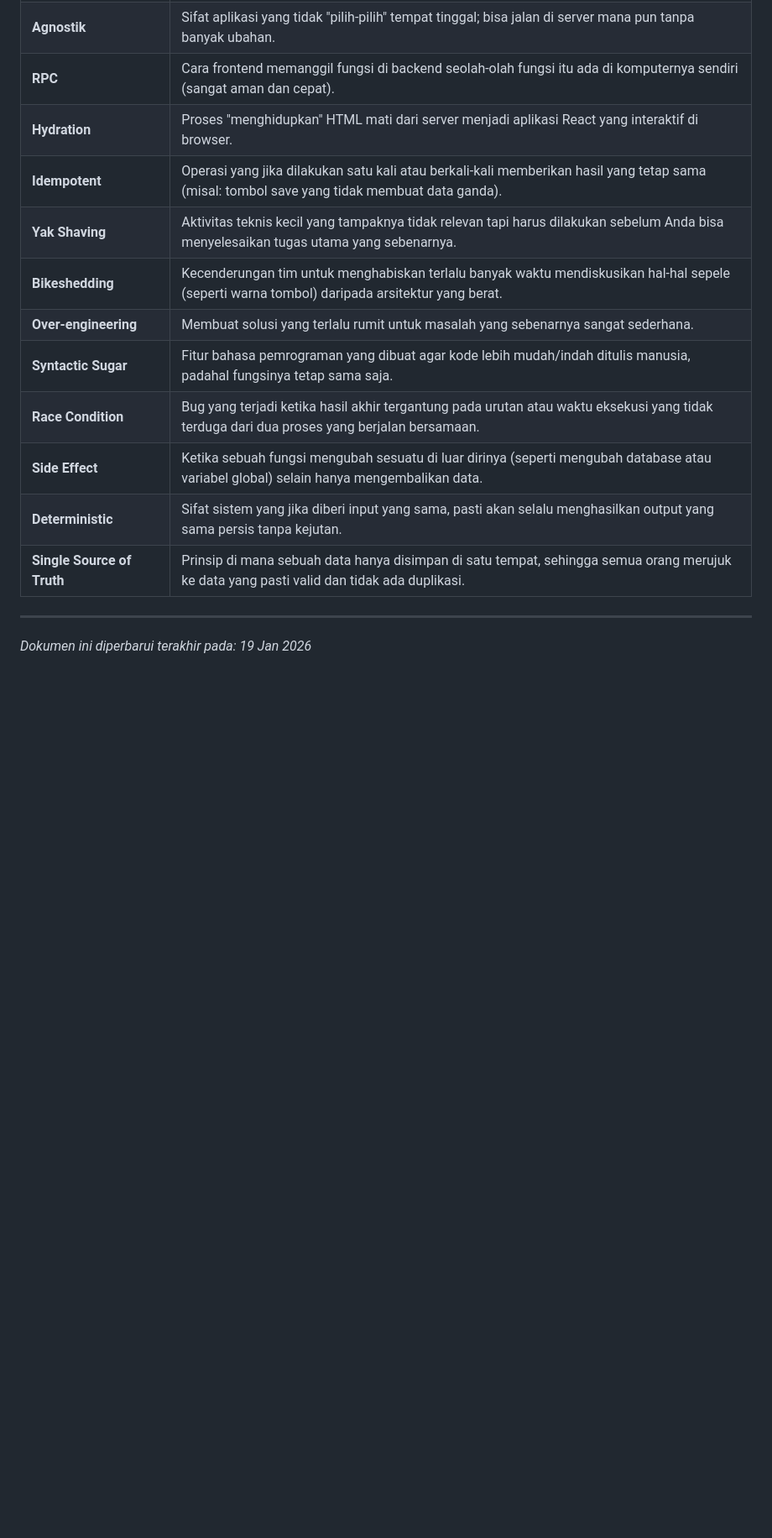
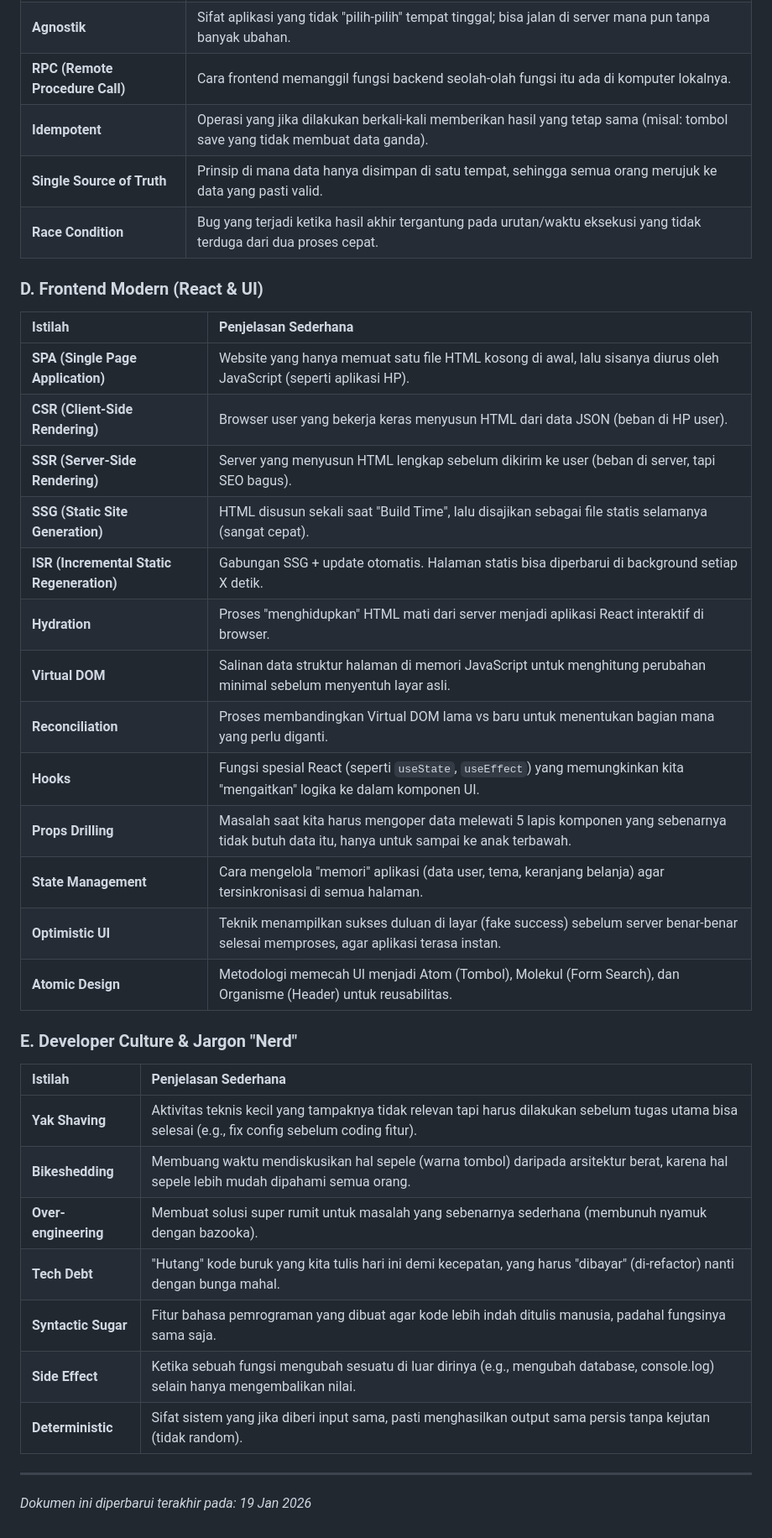
Before and after one commit to sandikodev/margin-pro, a Markdown page: docs/DEEP_DIVE_MENTAL_MODEL.md, the part around one of its changes. Shown at 84% size. Rendered like a GitHub page; blank space fills up the shorter version.

```diff
--- a/docs/DEEP_DIVE_MENTAL_MODEL.md
+++ b/docs/DEEP_DIVE_MENTAL_MODEL.md
@@ -122,15 +128,36 @@ Untuk membantu pengembang yang baru memulai, berikut adalah penjelasan sederhana
 | **Agnostik** | Sifat aplikasi yang tidak "pilih-pilih" tempat tinggal; bisa jalan di server mana pun tanpa banyak ubahan. |
-| **RPC** | Cara frontend memanggil fungsi di backend seolah-olah fungsi itu ada di komputernya sendiri (sangat aman dan cepat). |
-| **Hydration** | Proses "menghidupkan" HTML mati dari server menjadi aplikasi React yang interaktif di browser. |
-| **Idempotent** | Operasi yang jika dilakukan satu kali atau berkali-kali memberikan hasil yang tetap sama (misal: tombol save yang tidak membuat data ganda). |
-| **Yak Shaving** | Aktivitas teknis kecil yang tampaknya tidak relevan tapi harus dilakukan sebelum Anda bisa menyelesaikan tugas utama yang sebenarnya. |
-| **Bikeshedding** | Kecenderungan tim untuk menghabiskan terlalu banyak waktu mendiskusikan hal-hal sepele (seperti warna tombol) daripada arsitektur yang berat. |
-| **Over-engineering** | Membuat solusi yang terlalu rumit untuk masalah yang sebenarnya sangat sederhana. |
-| **Syntactic Sugar** | Fitur bahasa pemrograman yang dibuat agar kode lebih mudah/indah ditulis manusia, padahal fungsinya tetap sama saja. |
-| **Race Condition** | Bug yang terjadi ketika hasil akhir tergantung pada urutan atau waktu eksekusi yang tidak terduga dari dua proses yang berjalan bersamaan. |
-| **Side Effect** | Ketika sebuah fungsi mengubah sesuatu di luar dirinya (seperti mengubah database atau variabel global) selain hanya mengembalikan data. |
-| **Deterministic** | Sifat sistem yang jika diberi input yang sama, pasti akan selalu menghasilkan output yang sama persis tanpa kejutan. |
-| **Single Source of Truth** | Prinsip di mana sebuah data hanya disimpan di satu tempat, sehingga semua orang merujuk ke data yang pasti valid dan tidak ada duplikasi. |
+| **RPC (Remote Procedure Call)** | Cara frontend memanggil fungsi backend seolah-olah fungsi itu ada di komputer lokalnya. |
+| **Idempotent** | Operasi yang jika dilakukan berkali-kali memberikan hasil yang tetap sama (misal: tombol save yang tidak membuat data ganda). |
+| **Single Source of Truth** | Prinsip di mana data hanya disimpan di satu tempat, sehingga semua orang merujuk ke data yang pasti valid. |
+| **Race Condition** | Bug yang terjadi ketika hasil akhir tergantung pada urutan/waktu eksekusi yang tidak terduga dari dua proses cepat. |
+
+### D. Frontend Modern (React & UI)
+| Istilah | Penjelasan Sederhana |
+| :--- | :--- |
+| **SPA (Single Page Application)** | Website yang hanya memuat satu file HTML kosong di awal, lalu sisanya diurus oleh JavaScript (seperti aplikasi HP). |
+| **CSR (Client-Side Rendering)** | Browser user yang bekerja keras menyusun HTML dari data JSON (beban di HP user). |
+| **SSR (Server-Side Rendering)** | Server yang menyusun HTML lengkap sebelum dikirim ke user (beban di server, tapi SEO bagus). |
+| **SSG (Static Site Generation)** | HTML disusun sekali saat "Build Time", lalu disajikan sebagai file statis selamanya (sangat cepat). |
+| **ISR (Incremental Static Regeneration)** | Gabungan SSG + update otomatis. Halaman statis bisa diperbarui di background setiap X detik. |
+| **Hydration** | Proses "menghidupkan" HTML mati dari server menjadi aplikasi React interaktif di browser. |
+| **Virtual DOM** | Salinan data struktur halaman di memori JavaScript untuk menghitung perubahan minimal sebelum menyentuh layar asli. |
+| **Reconciliation** | Proses membandingkan Virtual DOM lama vs baru untuk menentukan bagian mana yang perlu diganti. |
+| **Hooks** | Fungsi spesial React (seperti `useState`, `useEffect`) yang memungkinkan kita "mengaitkan" logika ke dalam komponen UI. |
+| **Props Drilling** | Masalah saat kita harus mengoper data melewati 5 lapis komponen yang sebenarnya tidak butuh data itu, hanya untuk sampai ke anak terbawah. |
+| **State Management** | Cara mengelola "memori" aplikasi (data user, tema, keranjang belanja) agar tersinkronisasi di semua halaman. |
+| **Optimistic UI** | Teknik menampilkan sukses duluan di layar (fake success) sebelum server benar-benar selesai memproses, agar aplikasi terasa instan. |
+| **Atomic Design** | Metodologi memecah UI menjadi Atom (Tombol), Molekul (Form Search), dan Organisme (Header) untuk reusabilitas. |
+
+### E. Developer Culture & Jargon "Nerd"
+| Istilah | Penjelasan Sederhana |
+| :--- | :--- |
+| **Yak Shaving** | Aktivitas teknis kecil yang tampaknya tidak relevan tapi harus dilakukan sebelum tugas utama bisa selesai (e.g., fix config sebelum coding fitur). |
+| **Bikeshedding** | Membuang waktu mendiskusikan hal sepele (warna tombol) daripada arsitektur berat, karena hal sepele lebih mudah dipahami semua orang. |
+| **Over-engineering** | Membuat solusi super rumit untuk masalah yang sebenarnya sederhana (membunuh nyamuk dengan bazooka). |
+| **Tech Debt** | "Hutang" kode buruk yang kita tulis hari ini demi kecepatan, yang harus "dibayar" (di-refactor) nanti dengan bunga mahal. |
+| **Syntactic Sugar** | Fitur bahasa pemrograman yang dibuat agar kode lebih indah ditulis manusia, padahal fungsinya sama saja. |
+| **Side Effect** | Ketika sebuah fungsi mengubah sesuatu di luar dirinya (e.g., mengubah database, console.log) selain hanya mengembalikan nilai. |
+| **Deterministic** | Sifat sistem yang jika diberi input sama, pasti menghasilkan output sama persis tanpa kejutan (tidak random). |
 
 ---
 *Dokumen ini diperbarui terakhir pada: 19 Jan 2026*
```
Also changed, not shown: other parts of docs/DEEP_DIVE_MENTAL_MODEL.md (+20 -14 lines).
